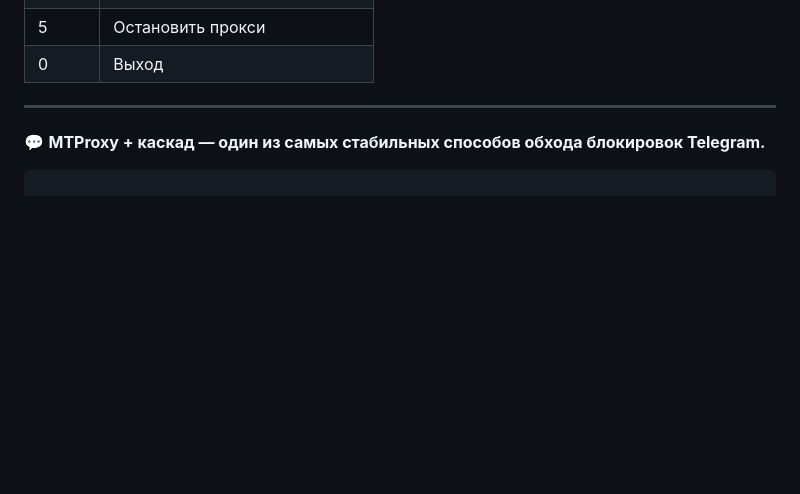
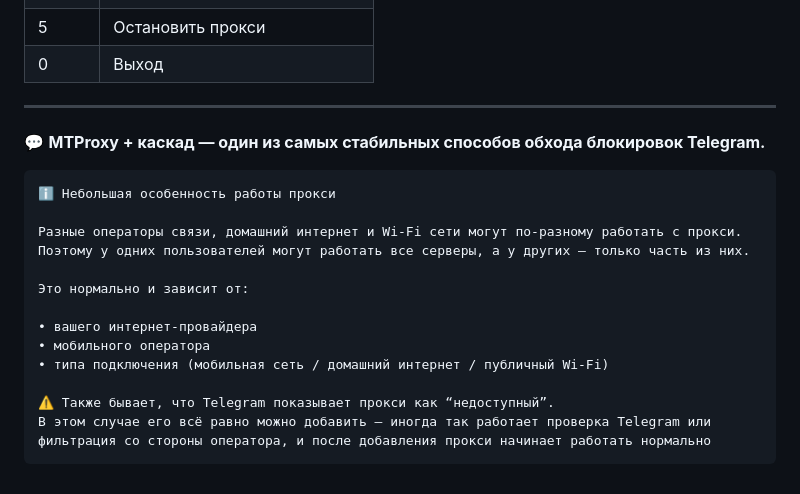
Before and after one commit to r00t-man/MZT, a Markdown page: my-wiki/MTProxy_TG.md, the part around the change. Drawn GitHub-style; blank space fills up the shorter version.

Commit message:
MTProxy для Телеги
Добавил: ℹ️ Небольшая особенность работы прокси

Разные операторы связи, домашний интернет и Wi-Fi сети могут по-разному работать с прокси.
Поэтому у одних пользователей могут работать все серверы, а у других — только часть из них.

Это нормально и зависит от:

• вашего интернет-провайдера
• мобильного оператора
• типа подключения (мобильная сеть / домашний интернет / публичный Wi-Fi)

⚠️ Также бывает, что Telegram показывает прокси как “недоступный”.
В этом случае его всё равно можно добавить — иногда так работает проверка Telegram или фильтрация со стороны оператора, и после добавления прокси начинает работать нормально

````diff
--- a/my-wiki/MTProxy_TG.md
+++ b/my-wiki/MTProxy_TG.md
@@ -225,4 +225,17 @@ Telegram сеть
 💬 **MTProxy + каскад — один из самых стабильных способов обхода блокировок Telegram.**
 
 ```
+ℹ️ Небольшая особенность работы прокси
+
+Разные операторы связи, домашний интернет и Wi-Fi сети могут по-разному работать с прокси.
+Поэтому у одних пользователей могут работать все серверы, а у других — только часть из них.
+
+Это нормально и зависит от:
+
+• вашего интернет-провайдера
+• мобильного оператора
+• типа подключения (мобильная сеть / домашний интернет / публичный Wi-Fi)
+
+⚠️ Также бывает, что Telegram показывает прокси как “недоступный”.
+В этом случае его всё равно можно добавить — иногда так работает проверка Telegram или фильтрация со стороны оператора, и после добавления прокси начинает работать нормально
 ```
````
